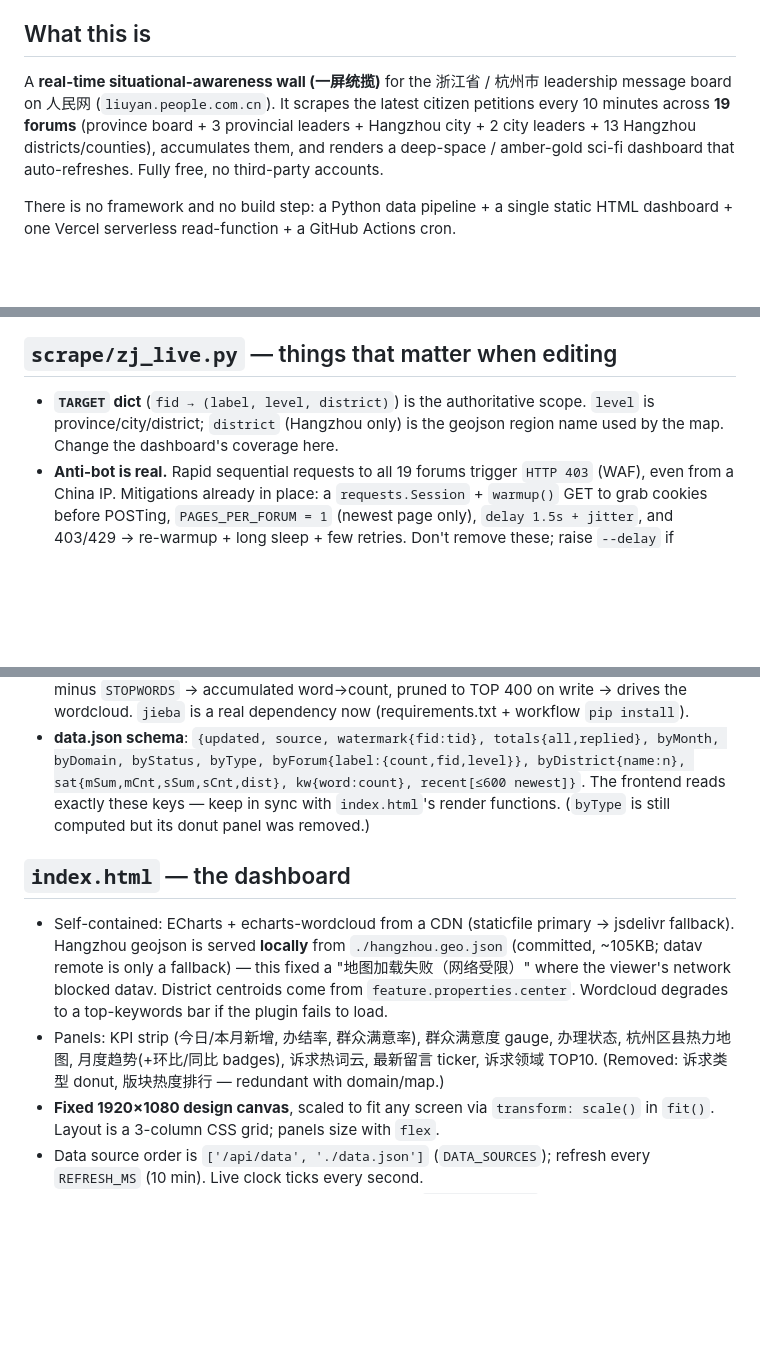
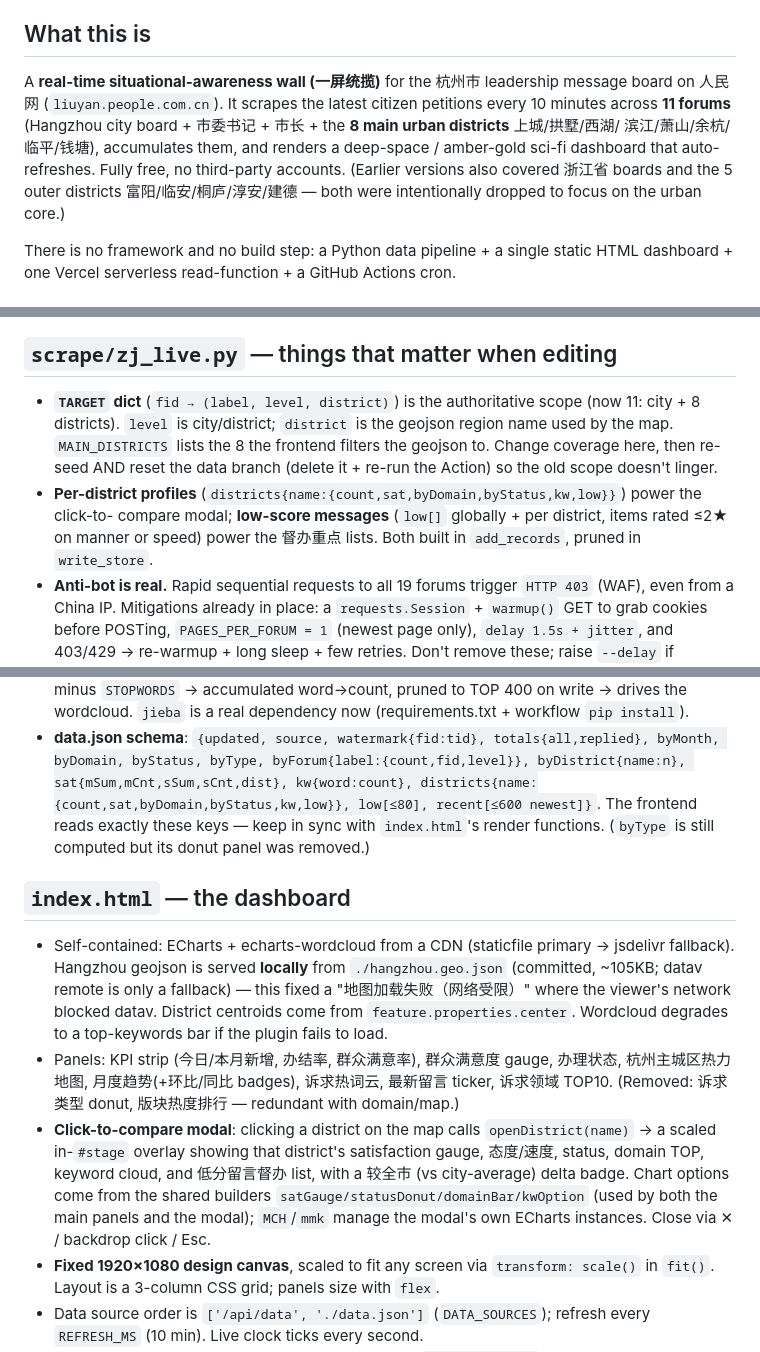
Before and after one commit to alfonsocheng1025/liuyanzhejiang, a Markdown page: CLAUDE.md, 3 parts joined by grey strips. Rendered like a GitHub page; blank space fills up the shorter version.

Commit message:
docs: 同步 CLAUDE.md（11版块/8主城区、districts+low 数据模型、对比弹窗）
Co-Authored-By: Claude Opus 4.8 (1M context) <noreply@anthropic.com>

```diff
--- a/CLAUDE.md
+++ b/CLAUDE.md
@@ -4,11 +4,12 @@ This file provides guidance to Claude Code (claude.ai/code) when working with co
 
 ## What this is
 
-A **real-time situational-awareness wall (一屏统揽)** for the 浙江省 / 杭州市 leadership message board
+A **real-time situational-awareness wall (一屏统揽)** for the 杭州市 leadership message board
 on 人民网 (`liuyan.people.com.cn`). It scrapes the latest citizen petitions every 10 minutes across
-**19 forums** (province board + 3 provincial leaders + Hangzhou city + 2 city leaders + 13 Hangzhou
-districts/counties), accumulates them, and renders a deep-space / amber-gold sci-fi dashboard that
-auto-refreshes. Fully free, no third-party accounts.
+**11 forums** (Hangzhou city board + 市委书记 + 市长 + the **8 main urban districts** 上城/拱墅/西湖/
+滨江/萧山/余杭/临平/钱塘), accumulates them, and renders a deep-space / amber-gold sci-fi dashboard that
+auto-refreshes. Fully free, no third-party accounts. (Earlier versions also covered 浙江省 boards and the
+5 outer districts 富阳/临安/桐庐/淳安/建德 — both were intentionally dropped to focus on the urban core.)
 
 There is no framework and no build step: a Python data pipeline + a single static HTML dashboard +
 one Vercel serverless read-function + a GitHub Actions cron.
@@ -53,9 +54,13 @@ install ad hoc, it's gitignored).
 
 ## `scrape/zj_live.py` — things that matter when editing
 
-- **`TARGET` dict** (`fid → (label, level, district)`) is the authoritative scope. `level` is
-  province/city/district; `district` (Hangzhou only) is the geojson region name used by the map.
-  Change the dashboard's coverage here.
+- **`TARGET` dict** (`fid → (label, level, district)`) is the authoritative scope (now 11: city +
+  8 districts). `level` is city/district; `district` is the geojson region name used by the map.
+  `MAIN_DISTRICTS` lists the 8 the frontend filters the geojson to. Change coverage here, then re-seed
+  AND reset the data branch (delete it + re-run the Action) so the old scope doesn't linger.
+- **Per-district profiles** (`districts{name:{count,sat,byDomain,byStatus,kw,low}}`) power the click-to-
+  compare modal; **low-score messages** (`low[]` globally + per district, items rated ≤2★ on manner or
+  speed) power the 督办重点 lists. Both built in `add_records`, pruned in `write_store`.
 - **Anti-bot is real.** Rapid sequential requests to all 19 forums trigger `HTTP 403` (WAF), even from
   a China IP. Mitigations already in place: a `requests.Session` + `warmup()` GET to grab cookies
   before POSTing, `PAGES_PER_FORUM = 1` (newest page only), `delay 1.5s + jitter`, and 403/429 →
@@ -73,8 +78,9 @@ install ad hoc, it's gitignored).
   `jieba` is a real dependency now (requirements.txt + workflow `pip install`).
 - **data.json schema**: `{updated, source, watermark{fid:tid}, totals{all,replied}, byMonth, byDomain,
   byStatus, byType, byForum{label:{count,fid,level}}, byDistrict{name:n}, sat{mSum,mCnt,sSum,sCnt,dist},
-  kw{word:count}, recent[≤600 newest]}`. The frontend reads exactly these keys — keep in sync with
-  `index.html`'s render functions. (`byType` is still computed but its donut panel was removed.)
+  kw{word:count}, districts{name:{count,sat,byDomain,byStatus,kw,low}}, low[≤80], recent[≤600 newest]}`.
+  The frontend reads exactly these keys — keep in sync with `index.html`'s render functions.
+  (`byType` is still computed but its donut panel was removed.)
 
 ## `index.html` — the dashboard
 
@@ -83,9 +89,14 @@ install ad hoc, it's gitignored).
   only a fallback) — this fixed a "地图加载失败（网络受限）" where the viewer's network blocked datav.
   District centroids come from `feature.properties.center`. Wordcloud degrades to a top-keywords bar if
   the plugin fails to load.
-- Panels: KPI strip (今日/本月新增, 办结率, 群众满意率), 群众满意度 gauge, 办理状态, 杭州区县热力地图,
+- Panels: KPI strip (今日/本月新增, 办结率, 群众满意率), 群众满意度 gauge, 办理状态, 杭州主城区热力地图,
   月度趋势(+环比/同比 badges), 诉求热词云, 最新留言 ticker, 诉求领域 TOP10. (Removed: 诉求类型 donut,
   版块热度排行 — redundant with domain/map.)
+- **Click-to-compare modal**: clicking a district on the map calls `openDistrict(name)` → a scaled
+  in-`#stage` overlay showing that district's satisfaction gauge, 态度/速度, status, domain TOP, keyword
+  cloud, and 低分留言督办 list, with a 较全市 (vs city-average) delta badge. Chart options come from the
+  shared builders `satGauge/statusDonut/domainBar/kwOption` (used by both the main panels and the modal);
+  `MCH`/`mmk` manage the modal's own ECharts instances. Close via ✕ / backdrop click / Esc.
 - **Fixed 1920×1080 design canvas**, scaled to fit any screen via `transform: scale()` in `fit()`.
   Layout is a 3-column CSS grid; panels size with `flex`.
 - Data source order is `['/api/data', './data.json']` (`DATA_SOURCES`); refresh every `REFRESH_MS`
```
